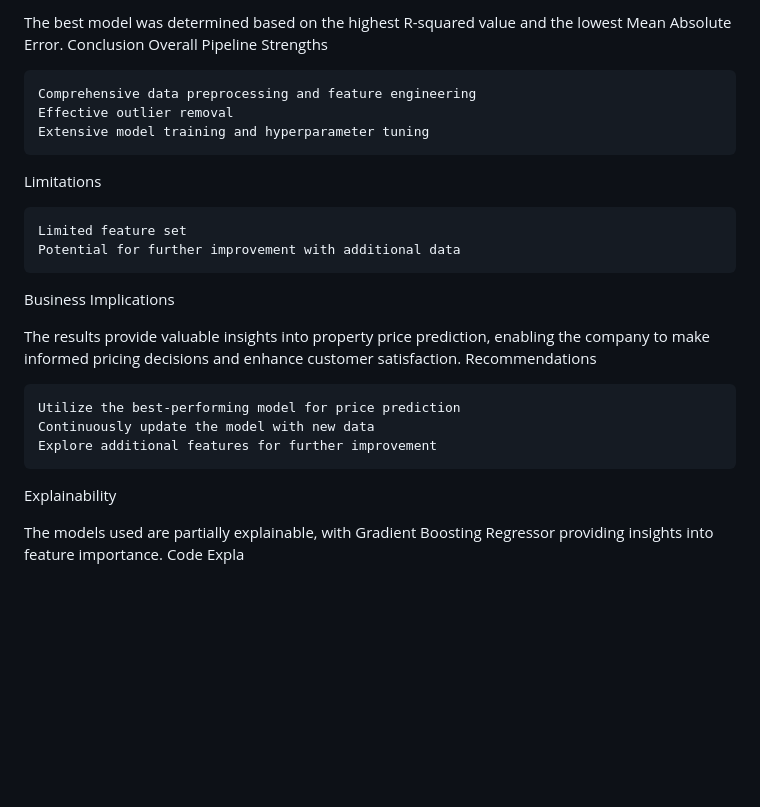
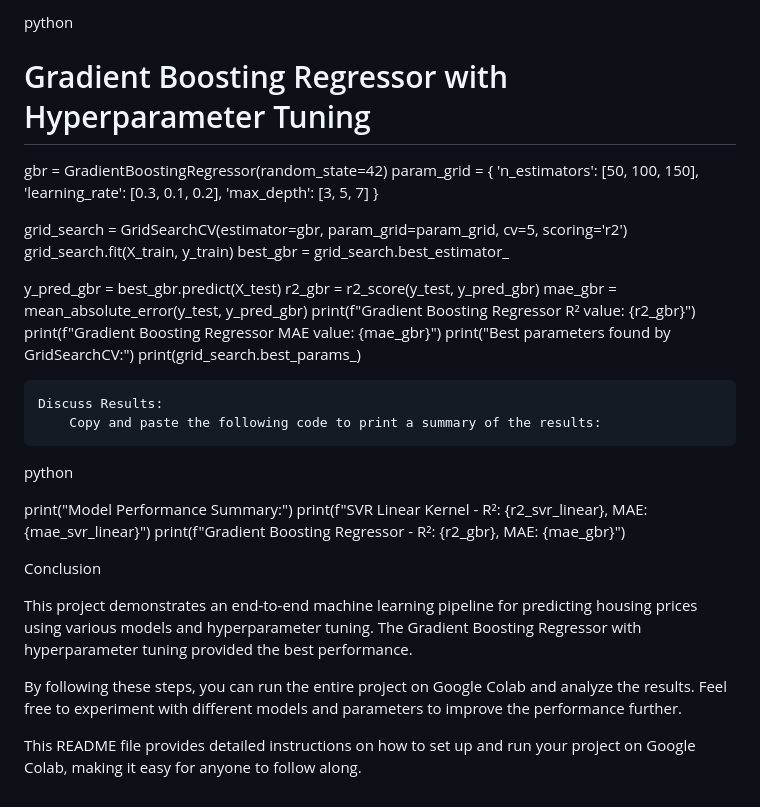
Before and after one commit to SeverusSnapee/ML-PROJECT, a Markdown page: README.md, the part around the change printed below. GitHub-like rendering; blank space fills up the shorter version.

```diff
--- a/README.md
+++ b/README.md
@@ -70,27 +85,39 @@ Best Model
 
-The best model was determined based on the highest R-squared value and the lowest Mean Absolute Error.
+python
+
+# Gradient Boosting Regressor with Hyperparameter Tuning
+gbr = GradientBoostingRegressor(random_state=42)
+param_grid = {
+    'n_estimators': [50, 100, 150],
+    'learning_rate': [0.3, 0.1, 0.2],
+    'max_depth': [3, 5, 7]
+}
+
+grid_search = GridSearchCV(estimator=gbr, param_grid=param_grid, cv=5, scoring='r2')
+grid_search.fit(X_train, y_train)
+best_gbr = grid_search.best_estimator_
+
+y_pred_gbr = best_gbr.predict(X_test)
+r2_gbr = r2_score(y_test, y_pred_gbr)
+mae_gbr = mean_absolute_error(y_test, y_pred_gbr)
+print(f"Gradient Boosting Regressor R² value: {r2_gbr}")
+print(f"Gradient Boosting Regressor MAE value: {mae_gbr}")
+print("Best parameters found by GridSearchCV:")
+print(grid_search.best_params_)
+
+    Discuss Results:
+        Copy and paste the following code to print a summary of the results:
+
+python
+
+print("Model Performance Summary:")
+print(f"SVR Linear Kernel - R²: {r2_svr_linear}, MAE: {mae_svr_linear}")
+print(f"Gradient Boosting Regressor - R²: {r2_gbr}, MAE: {mae_gbr}")
+
 Conclusion
-Overall Pipeline Strengths
 
-    Comprehensive data preprocessing and feature engineering
-    Effective outlier removal
-    Extensive model training and hyperparameter tuning
+This project demonstrates an end-to-end machine learning pipeline for predicting housing prices using various models and hyperparameter tuning. The Gradient Boosting Regressor with hyperparameter tuning provided the best performance.
 
-Limitations
+By following these steps, you can run the entire project on Google Colab and analyze the results. Feel free to experiment with different models and parameters to improve the performance further.
 
-    Limited feature set
-    Potential for further improvement with additional data
-
-Business Implications
-
-The results provide valuable insights into property price prediction, enabling the company to make informed pricing decisions and enhance customer satisfaction.
-Recommendations
-
-    Utilize the best-performing model for price prediction
-    Continuously update the model with new data
-    Explore additional features for further improvement
-
-Explainability
-
-The models used are partially explainable, with Gradient Boosting Regressor providing insights into feature importance.
-Code Expla
+This README file provides detailed instructions on how to set up and run your project on Google Colab, making it easy for anyone to follow along.
```
Also changed, not shown: other parts of README.md (+62 -47 lines).
